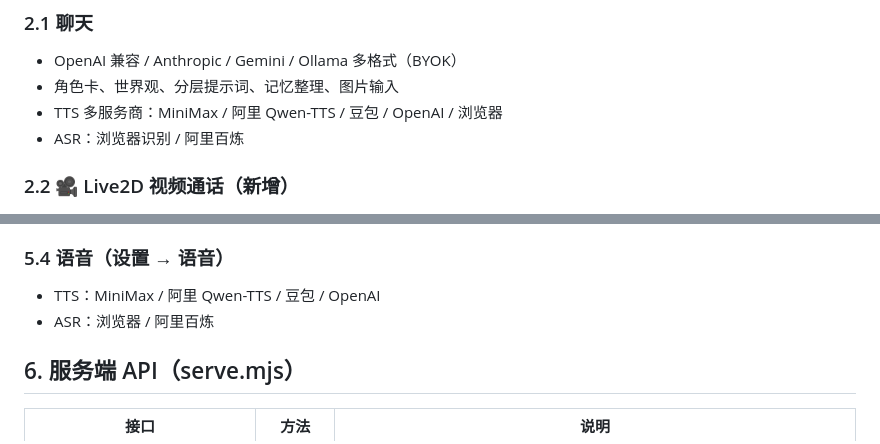
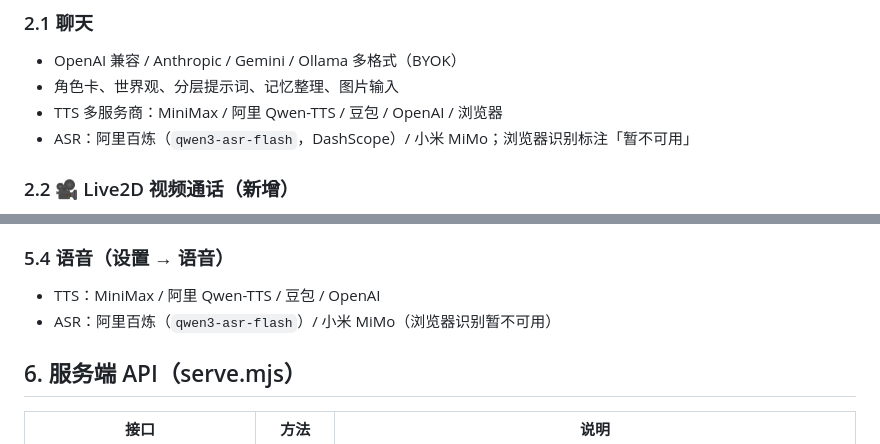
Before and after one commit to XYZ921746/ElainaChat-Open, a Markdown page: docs/交付文档.md, 2 parts joined by grey strips. GitHub-like rendering.

```diff
--- a/docs/交付文档.md
+++ b/docs/交付文档.md
@@ -20,7 +20,7 @@
 - OpenAI 兼容 / Anthropic / Gemini / Ollama 多格式（BYOK）
 - 角色卡、世界观、分层提示词、记忆整理、图片输入
 - TTS 多服务商：MiniMax / 阿里 Qwen-TTS / 豆包 / OpenAI / 浏览器
-- ASR：浏览器识别 / 阿里百炼
+- ASR：阿里百炼（`qwen3-asr-flash`，DashScope）/ 小米 MiMo；浏览器识别标注「暂不可用」
 
 ### 2.2 🎥 Live2D 视频通话（新增）
 - 顶部栏「📹 视频通话」按钮 → 全屏通话界面
@@ -104,7 +104,7 @@ node web/serve.mjs
 
 ### 5.4 语音（设置 → 语音）
 - TTS：MiniMax / 阿里 Qwen-TTS / 豆包 / OpenAI
-- ASR：浏览器 / 阿里百炼
+- ASR：阿里百炼（`qwen3-asr-flash`）/ 小米 MiMo（浏览器识别暂不可用）
 
 ## 6. 服务端 API（serve.mjs）
 
```
Also changed, not shown: README.md (+4 -4 lines).
